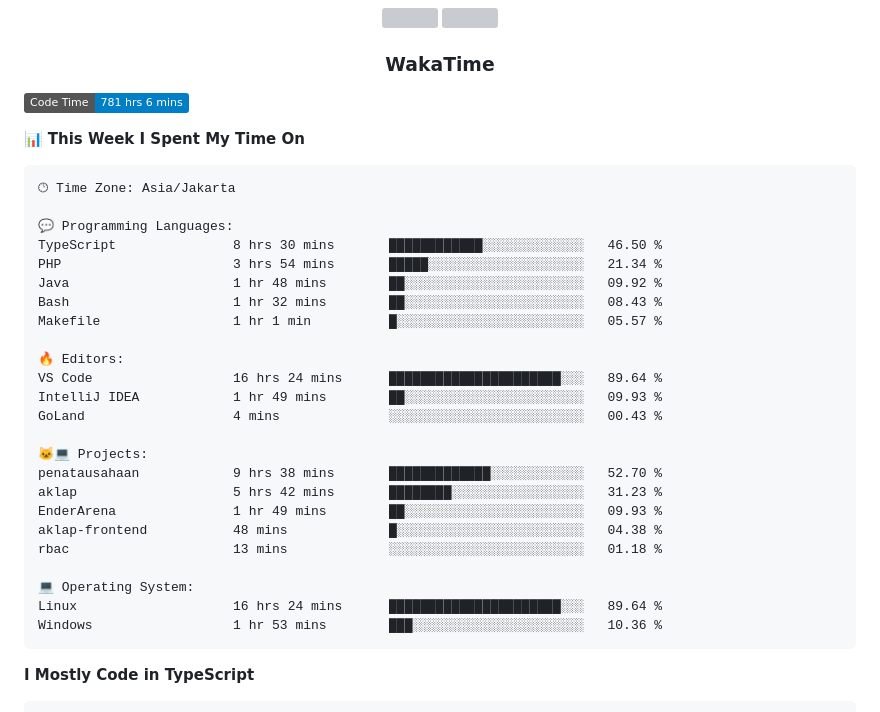
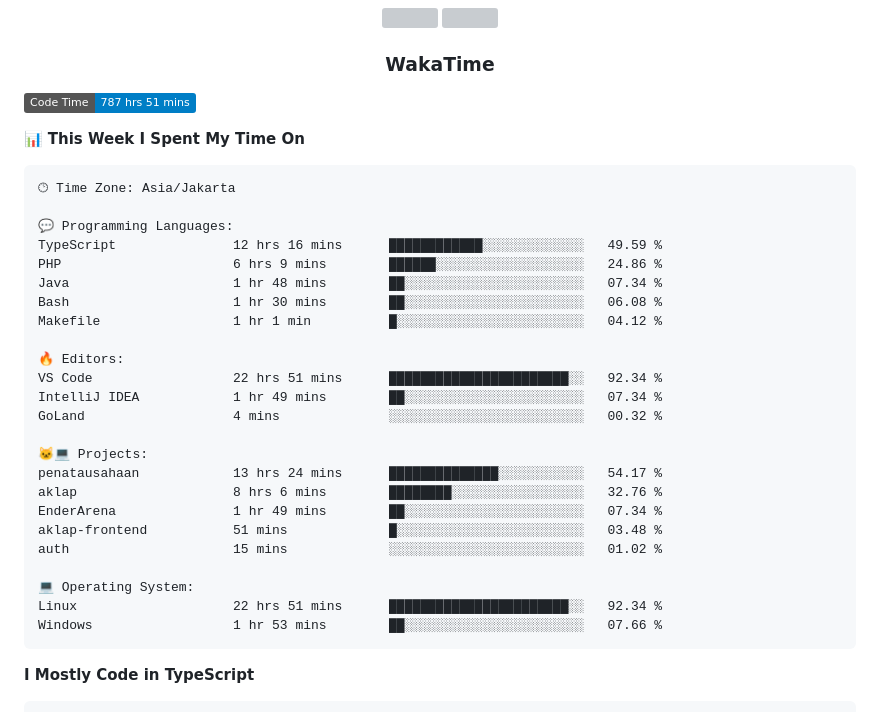
Before and after one commit to Tiramitzu/tiramitzu, a Markdown page: README.md, the part around one of its changes. GitHub-like rendering; badges without logos; grey boxes are pictures that could not be loaded.

Commit message:
Updated with Dev Metrics

````diff
--- a/README.md
+++ b/README.md
@@ -56,7 +56,7 @@
 <h3 align="center">WakaTime</h3>
 
 <!--START_SECTION:waka-->
-![Code Time](http://img.shields.io/badge/Code%20Time-781%20hrs%206%20mins-blue)
+![Code Time](http://img.shields.io/badge/Code%20Time-787%20hrs%2051%20mins-blue)
 
 📊 **This Week I Spent My Time On**
 
@@ -64,27 +64,27 @@
 🕑︎ Time Zone: Asia/Jakarta
 
 💬 Programming Languages:
-TypeScript               8 hrs 30 mins       ████████████░░░░░░░░░░░░░   46.50 %
-PHP                      3 hrs 54 mins       █████░░░░░░░░░░░░░░░░░░░░   21.34 %
-Java                     1 hr 48 mins        ██░░░░░░░░░░░░░░░░░░░░░░░   09.92 %
-Bash                     1 hr 32 mins        ██░░░░░░░░░░░░░░░░░░░░░░░   08.43 %
-Makefile                 1 hr 1 min          █░░░░░░░░░░░░░░░░░░░░░░░░   05.57 %
+TypeScript               12 hrs 16 mins      ████████████░░░░░░░░░░░░░   49.59 %
+PHP                      6 hrs 9 mins        ██████░░░░░░░░░░░░░░░░░░░   24.86 %
+Java                     1 hr 48 mins        ██░░░░░░░░░░░░░░░░░░░░░░░   07.34 %
+Bash                     1 hr 30 mins        ██░░░░░░░░░░░░░░░░░░░░░░░   06.08 %
+Makefile                 1 hr 1 min          █░░░░░░░░░░░░░░░░░░░░░░░░   04.12 %
 
 🔥 Editors:
-VS Code                  16 hrs 24 mins      ██████████████████████░░░   89.64 %
-IntelliJ IDEA            1 hr 49 mins        ██░░░░░░░░░░░░░░░░░░░░░░░   09.93 %
-GoLand                   4 mins              ░░░░░░░░░░░░░░░░░░░░░░░░░   00.43 %
+VS Code                  22 hrs 51 mins      ███████████████████████░░   92.34 %
+IntelliJ IDEA            1 hr 49 mins        ██░░░░░░░░░░░░░░░░░░░░░░░   07.34 %
+GoLand                   4 mins              ░░░░░░░░░░░░░░░░░░░░░░░░░   00.32 %
 
 🐱‍💻 Projects:
-penatausahaan            9 hrs 38 mins       █████████████░░░░░░░░░░░░   52.70 %
-aklap                    5 hrs 42 mins       ████████░░░░░░░░░░░░░░░░░   31.23 %
-EnderArena               1 hr 49 mins        ██░░░░░░░░░░░░░░░░░░░░░░░   09.93 %
-aklap-frontend           48 mins             █░░░░░░░░░░░░░░░░░░░░░░░░   04.38 %
-rbac                     13 mins             ░░░░░░░░░░░░░░░░░░░░░░░░░   01.18 %
+penatausahaan            13 hrs 24 mins      ██████████████░░░░░░░░░░░   54.17 %
+aklap                    8 hrs 6 mins        ████████░░░░░░░░░░░░░░░░░   32.76 %
+EnderArena               1 hr 49 mins        ██░░░░░░░░░░░░░░░░░░░░░░░   07.34 %
+aklap-frontend           51 mins             █░░░░░░░░░░░░░░░░░░░░░░░░   03.48 %
+auth                     15 mins             ░░░░░░░░░░░░░░░░░░░░░░░░░   01.02 %
 
 💻 Operating System:
-Linux                    16 hrs 24 mins      ██████████████████████░░░   89.64 %
-Windows                  1 hr 53 mins        ███░░░░░░░░░░░░░░░░░░░░░░   10.36 %
+Linux                    22 hrs 51 mins      ███████████████████████░░   92.34 %
+Windows                  1 hr 53 mins        ██░░░░░░░░░░░░░░░░░░░░░░░   07.66 %
 ```
 
 **I Mostly Code in TypeScript**
````
Also changed, not shown: other parts of README.md (+1 -1 lines).
